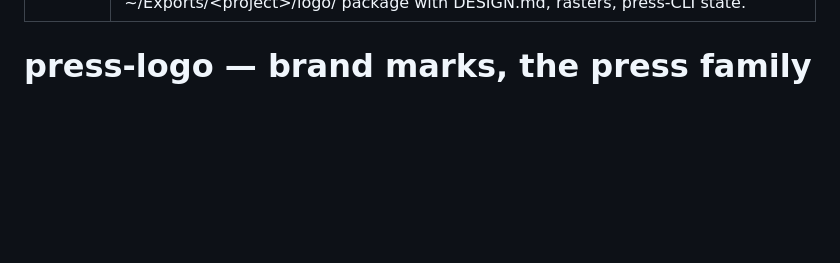
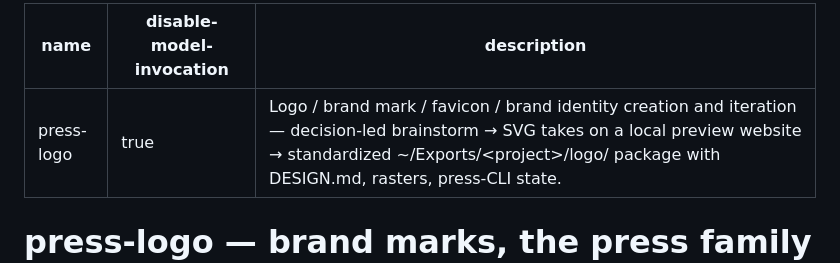
Before and after one commit to FixIt-Technologies/vybava, a Markdown page: skills/press-logo/SKILL.md, the part around the change. Drawn GitHub-style; blank space fills up the shorter version.

Commit message:
fix(press-logo): make it manual-only like the rest of the family
press-pdf and press-offer both carry disable-model-invocation; press-logo did
not, so it alone auto-loaded its description into every session and could fire
on its own. The family is manual-only by design.

```diff
--- a/skills/press-logo/SKILL.md
+++ b/skills/press-logo/SKILL.md
@@ -1,5 +1,6 @@
 ---
 name: press-logo
+disable-model-invocation: true
 description: "Logo / brand mark / favicon / brand identity creation and iteration — decision-led brainstorm → SVG takes on a local preview website → standardized ~/Exports/<project>/logo/ package with DESIGN.md, rasters, press-CLI state."
 ---
 
```
